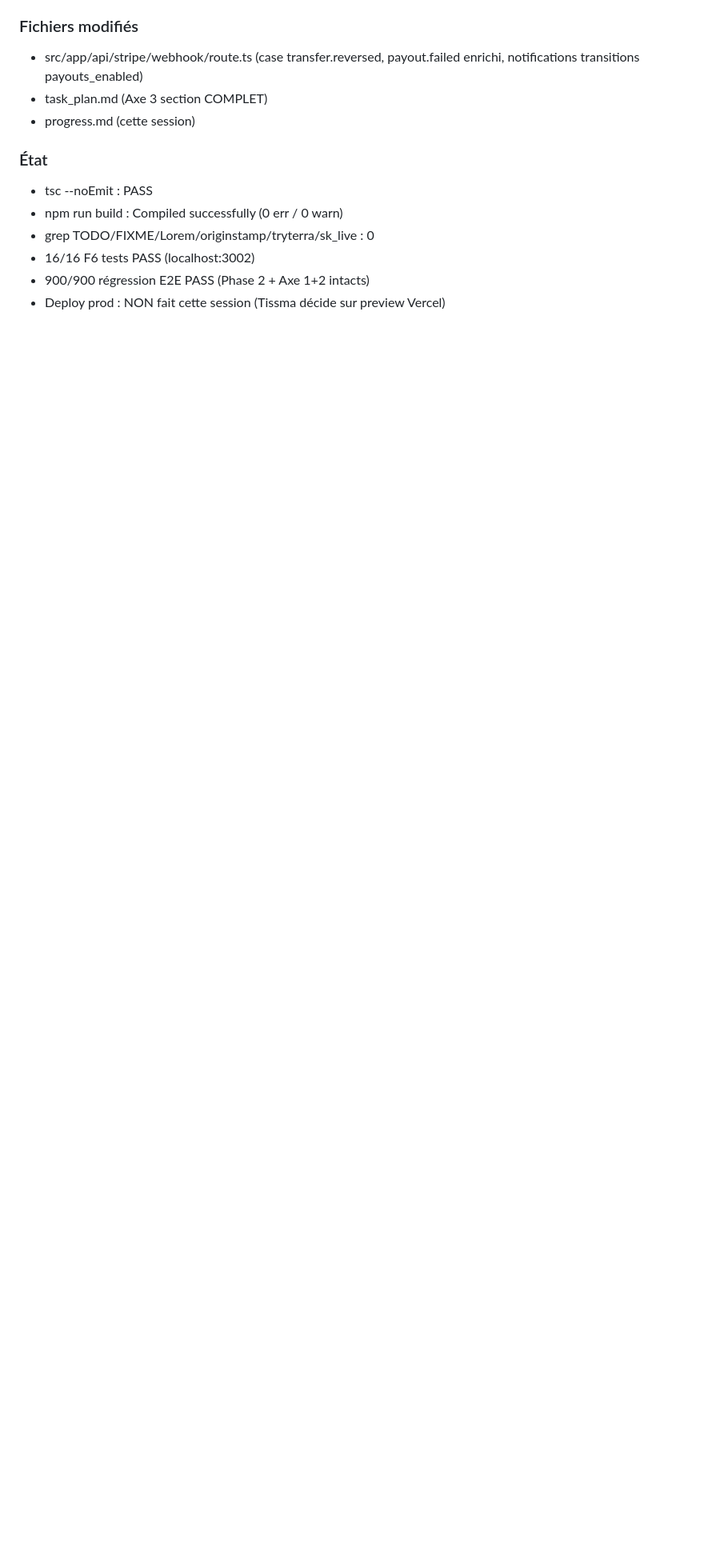
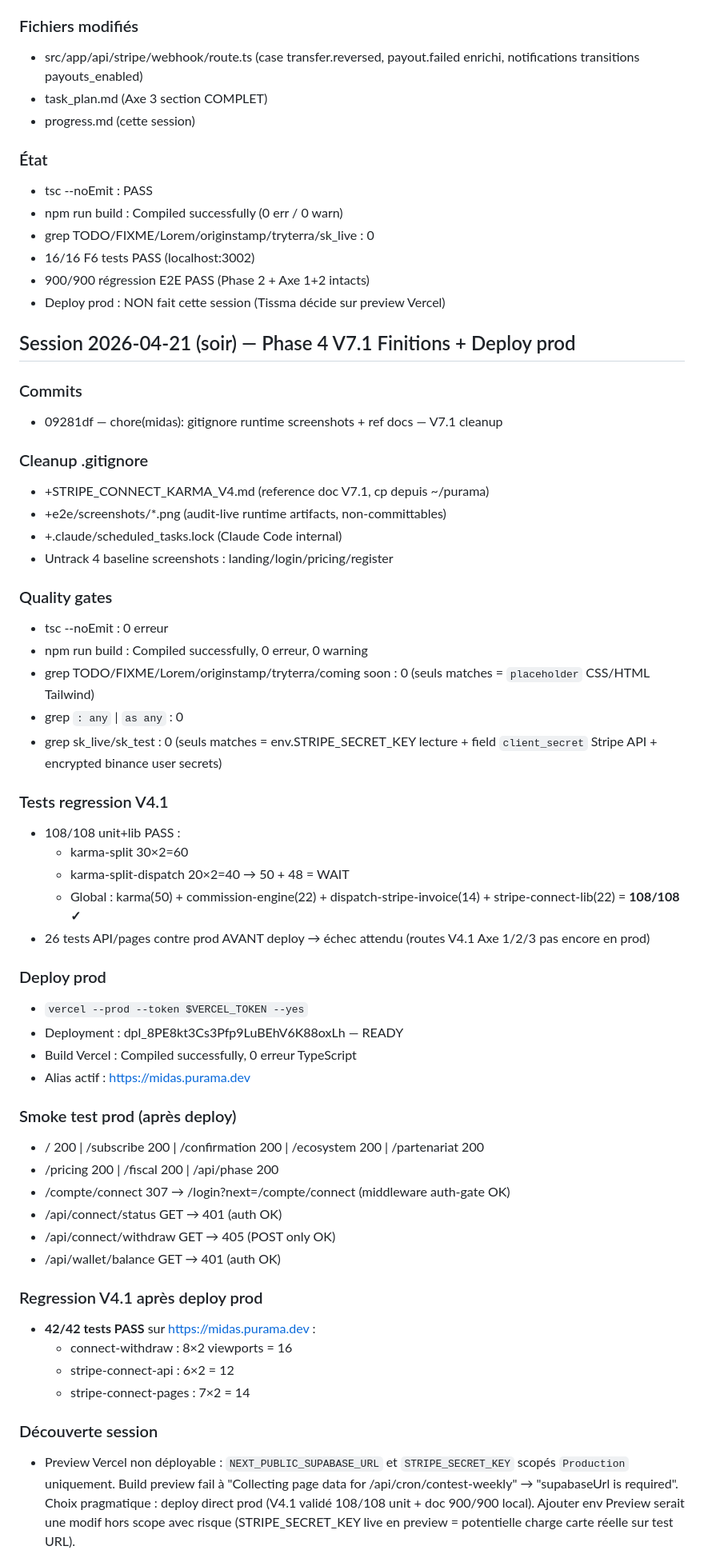
Before and after one commit to puramapro-oss/midas, a Markdown page: progress.md, the part around one of its changes. Shown at 80% size. Rendered like a GitHub page; blank space fills up the shorter version.

```diff
--- a/progress.md
+++ b/progress.md
@@ -356,3 +356,57 @@
 - 16/16 F6 tests PASS (localhost:3002)
 - 900/900 régression E2E PASS (Phase 2 + Axe 1+2 intacts)
 - Deploy prod : NON fait cette session (Tissma décide sur preview Vercel)
+
+## Session 2026-04-21 (soir) — Phase 4 V7.1 Finitions + Deploy prod
+
+### Commits
+- 09281df — chore(midas): gitignore runtime screenshots + ref docs — V7.1 cleanup
+
+### Cleanup .gitignore
+- +STRIPE_CONNECT_KARMA_V4.md (reference doc V7.1, cp depuis ~/purama)
+- +e2e/screenshots/*.png (audit-live runtime artifacts, non-committables)
+- +.claude/scheduled_tasks.lock (Claude Code internal)
+- Untrack 4 baseline screenshots : landing/login/pricing/register
+
+### Quality gates
+- tsc --noEmit : 0 erreur
+- npm run build : Compiled successfully, 0 erreur, 0 warning
+- grep TODO/FIXME/Lorem/originstamp/tryterra/coming soon : 0 (seuls matches = `placeholder` CSS/HTML Tailwind)
+- grep `: any` | `as any` : 0
+- grep sk_live/sk_test : 0 (seuls matches = env.STRIPE_SECRET_KEY lecture + field `client_secret` Stripe API + encrypted binance user secrets)
+
+### Tests regression V4.1
+- 108/108 unit+lib PASS :
+  - karma-split 30×2=60
+  - karma-split-dispatch 20×2=40 → 50 + 48 = WAIT
+  - Global : karma(50) + commission-engine(22) + dispatch-stripe-invoice(14) + stripe-connect-lib(22) = **108/108 ✓**
+- 26 tests API/pages contre prod AVANT deploy → échec attendu (routes V4.1 Axe 1/2/3 pas encore en prod)
+
+### Deploy prod
+- `vercel --prod --token $VERCEL_TOKEN --yes`
+- Deployment : dpl_8PE8kt3Cs3Pfp9LuBEhV6K88oxLh — READY
+- Build Vercel : Compiled successfully, 0 erreur TypeScript
+- Alias actif : https://midas.purama.dev
+
+### Smoke test prod (après deploy)
+- / 200 | /subscribe 200 | /confirmation 200 | /ecosystem 200 | /partenariat 200
+- /pricing 200 | /fiscal 200 | /api/phase 200
+- /compte/connect 307 → /login?next=/compte/connect (middleware auth-gate OK)
+- /api/connect/status GET → 401 (auth OK)
+- /api/connect/withdraw GET → 405 (POST only OK)
+- /api/wallet/balance GET → 401 (auth OK)
+
+### Regression V4.1 après deploy prod
+- **42/42 tests PASS** sur https://midas.purama.dev :
+  - connect-withdraw : 8×2 viewports = 16
+  - stripe-connect-api : 6×2 = 12
+  - stripe-connect-pages : 7×2 = 14
+
+### Découverte session
+- Preview Vercel non déployable : `NEXT_PUBLIC_SUPABASE_URL` et `STRIPE_SECRET_KEY`
+  scopés `Production` uniquement. Build preview fail à "Collecting page data for
+  /api/cron/contest-weekly" → "supabaseUrl is required". Choix pragmatique :
+  deploy direct prod (V4.1 validé 108/108 unit + doc 900/900 local). Ajouter
+  env Preview serait une modif hors scope avec risque (STRIPE_SECRET_KEY live
+  en preview = potentielle charge carte réelle sur test URL).
+
```
Also changed, not shown: other parts of progress.md (+7 -0 lines), task_plan.md (+50 -0 lines).
